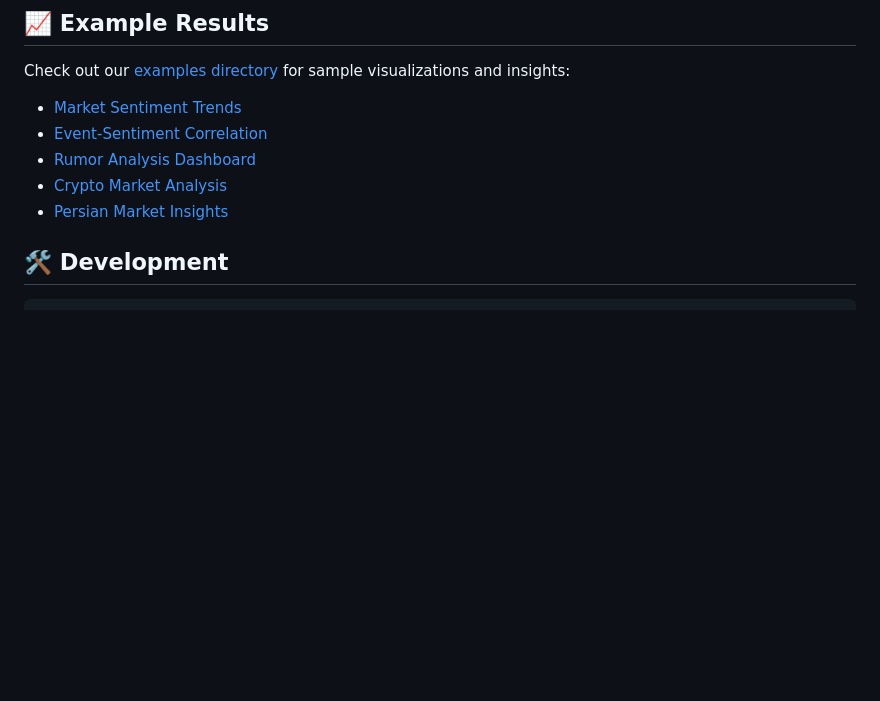
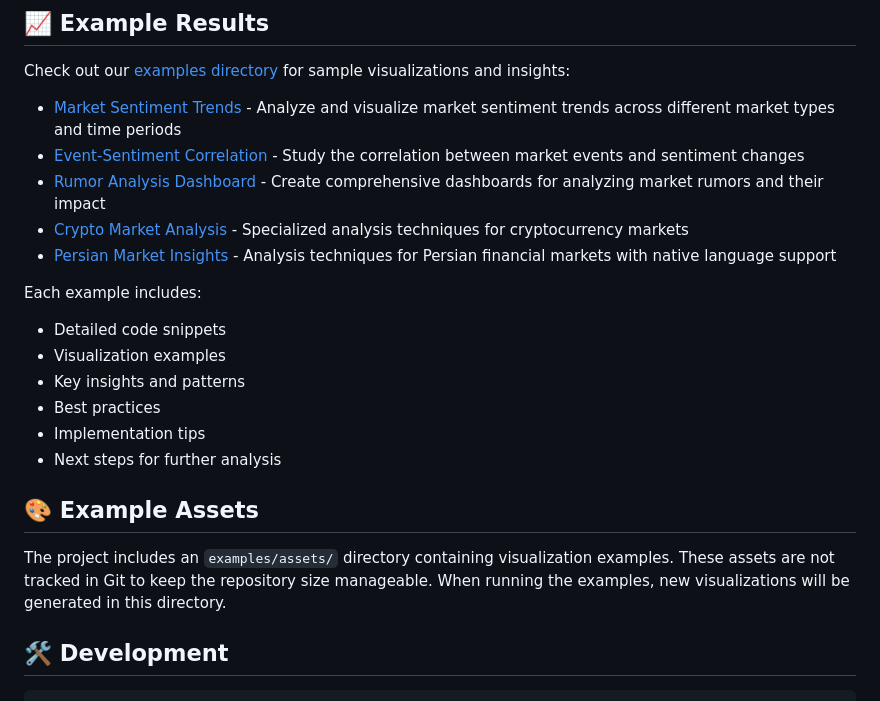
Before and after one commit to Timamousavi/finsentrix, a Markdown page: README.md, the part around the change. Drawn GitHub-style; blank space fills up the shorter version.

Commit message:
docs: Update README with detailed example descriptions and assets section

```diff
--- a/README.md
+++ b/README.md
@@ -92,11 +92,23 @@ rumors = fsx.detect_rumors([
 
 Check out our [examples directory](examples/) for sample visualizations and insights:
 
-- [Market Sentiment Trends](examples/market_trends.md)
-- [Event-Sentiment Correlation](examples/event_correlation.md)
-- [Rumor Analysis Dashboard](examples/rumor_analysis.md)
-- [Crypto Market Analysis](examples/crypto_analysis.md)
-- [Persian Market Insights](examples/persian_insights.md)
+- [Market Sentiment Trends](examples/market_trends.md) - Analyze and visualize market sentiment trends across different market types and time periods
+- [Event-Sentiment Correlation](examples/event_correlation.md) - Study the correlation between market events and sentiment changes
+- [Rumor Analysis Dashboard](examples/rumor_analysis.md) - Create comprehensive dashboards for analyzing market rumors and their impact
+- [Crypto Market Analysis](examples/crypto_analysis.md) - Specialized analysis techniques for cryptocurrency markets
+- [Persian Market Insights](examples/persian_insights.md) - Analysis techniques for Persian financial markets with native language support
+
+Each example includes:
+- Detailed code snippets
+- Visualization examples
+- Key insights and patterns
+- Best practices
+- Implementation tips
+- Next steps for further analysis
+
+## 🎨 Example Assets
+
+The project includes an `examples/assets/` directory containing visualization examples. These assets are not tracked in Git to keep the repository size manageable. When running the examples, new visualizations will be generated in this directory.
 
 ## 🛠️ Development
 
```
